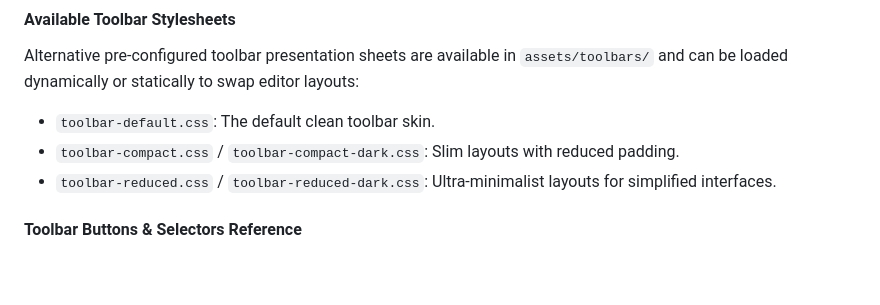
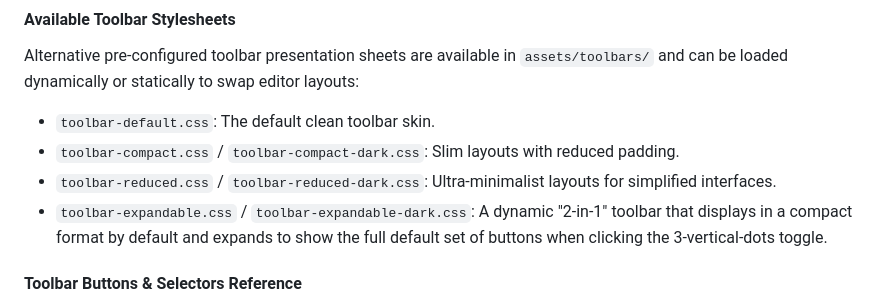
Before and after one commit to slpstream/traven, a Markdown page: README.md, the part around the change. Drawn GitHub-style; blank space fills up the shorter version.

Commit message:
Document expandable toolbar in README

```diff
--- a/README.md
+++ b/README.md
@@ -337,6 +337,7 @@ Alternative pre-configured toolbar presentation sheets are available in `assets/
 *   `toolbar-default.css`: The default clean toolbar skin.
 *   `toolbar-compact.css` / `toolbar-compact-dark.css`: Slim layouts with reduced padding.
 *   `toolbar-reduced.css` / `toolbar-reduced-dark.css`: Ultra-minimalist layouts for simplified interfaces.
+*   `toolbar-expandable.css` / `toolbar-expandable-dark.css`: A dynamic "2-in-1" toolbar that displays in a compact format by default and expands to show the full default set of buttons when clicking the 3-vertical-dots toggle.
 
 #### Toolbar Buttons & Selectors Reference
 
```
